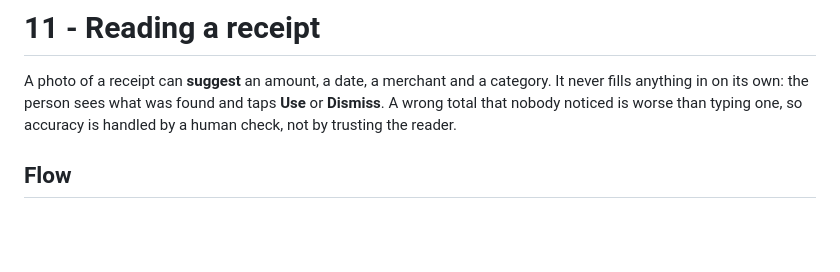
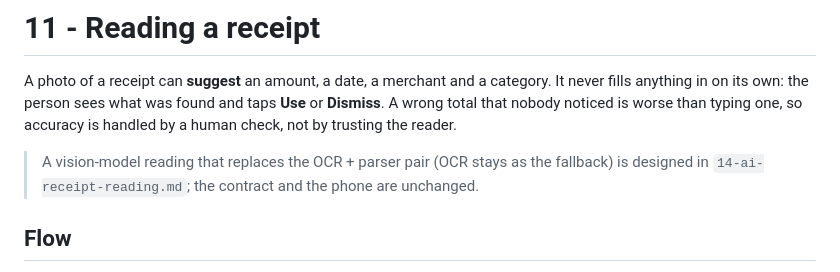
Before and after one commit to TonyVoo/finwisev2, a Markdown page: docs/design/11-receipt-scan.md, the part around one of its changes. Drawn GitHub-style; blank space fills up the shorter version.

Commit message:
docs(design): AI receipt reading - a Gemini vision model behind one interface, OCR + parser as fallback, validated and suggest-only

```diff
--- a/docs/design/11-receipt-scan.md
+++ b/docs/design/11-receipt-scan.md
@@ -4,6 +4,9 @@ A photo of a receipt can **suggest** an amount, a date, a merchant and a categor
 fills anything in on its own: the person sees what was found and taps **Use** or **Dismiss**.
 A wrong total that nobody noticed is worse than typing one, so accuracy is handled by a human
 check, not by trusting the reader.
+
+> A vision-model reading that replaces the OCR + parser pair (OCR stays as the fallback) is designed in
+> `14-ai-receipt-reading.md`; the contract and the phone are unchanged.
 
 ## Flow
 
```
Also changed, not shown: other parts of docs/design/11-receipt-scan.md (+9 -2 lines), docs/design/14-ai-receipt-reading.md (added, +199 -0 lines).
